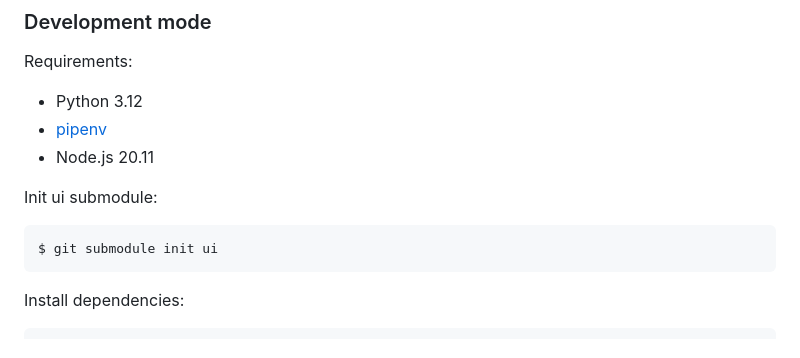
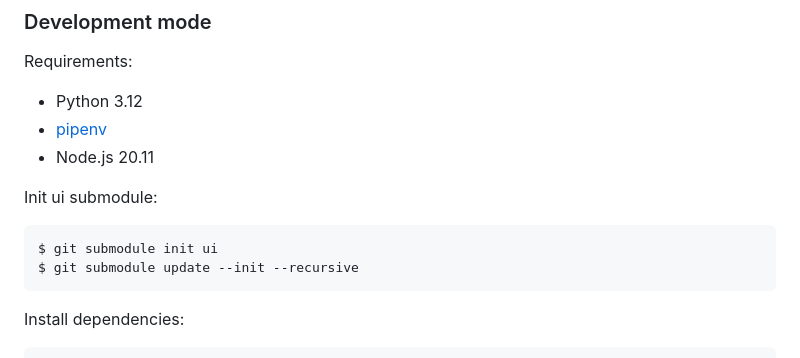
Before and after one commit to roll-social-network/roll-social-network, a Markdown page: README.md, the part around the change. GitHub-like rendering.

Commit message:
chore: update README

````diff
--- a/README.md
+++ b/README.md
@@ -74,6 +74,7 @@ Init ui submodule:
 
 ```bash
 $ git submodule init ui
+$ git submodule update --init --recursive
 ```
 
 Install dependencies:
````
